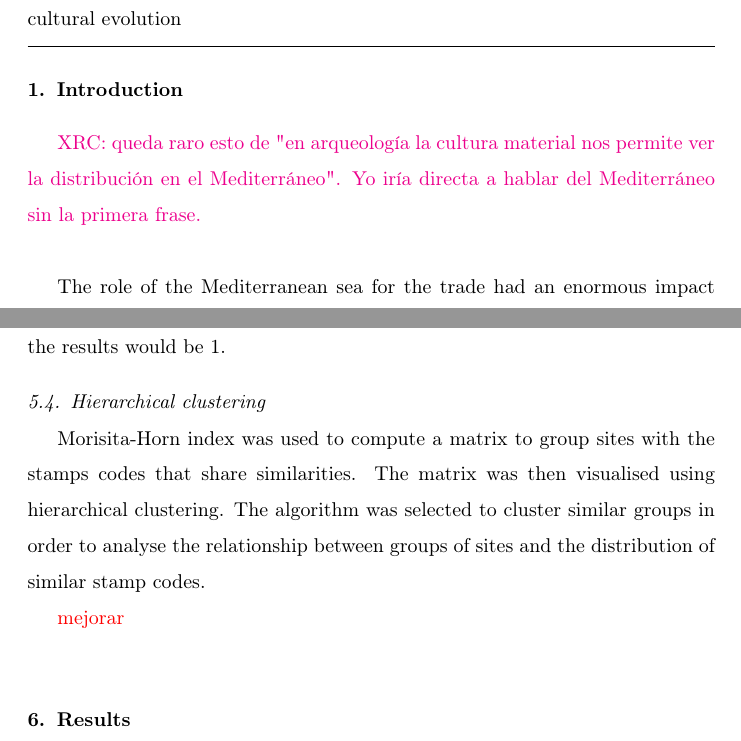
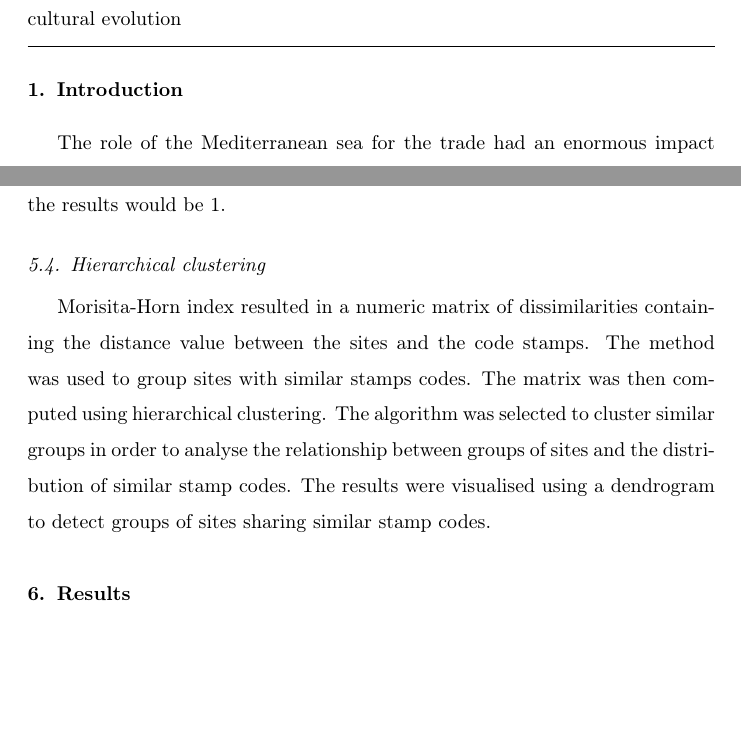
Before and after one commit to Mcotsar/Edinburgh_research, a LaTeX paper (Paper/jaccardbaetica.tex): two parts of pages 2 and 15 of 29, joined at a grey line, cut so that both start at the same text, the shorter picture padded with empty space. Compiled offline with pdfLaTeX.

Commit message:
first draft

```diff
--- a/Paper/jaccardbaetica.tex
+++ b/Paper/jaccardbaetica.tex
@@ -55,19 +55,16 @@ The analysis explores how the quantitative approach provides a useful tool for t
 \section{Introduction}
 
 
-%primer párrafo más general---- especifico (¿dónde se ha aplicado?)
-\xavi{queda raro esto de "en arqueología la cultura material nos permite ver la distribución en el Mediterráneo". Yo iría directa a hablar del Mediterráneo sin la primera frase.}
+%\xavi{queda raro esto de "en arqueología la cultura material nos permite ver la distribución en el Mediterráneo". Yo iría directa a hablar del Mediterráneo sin la primera frase.}
 
-%spread of goods and ideas had a enormous impact during the Roman Empire. The progressive exploitation of communication networks allowed a major interaction between communities
-%This can be seen by the fact that material culture is found in different regions along the Mediterranean as a frequent indicator of trade exchange in the archaeological record.
 
 The role of the Mediterranean sea for the trade had an enormous impact during the Roman Empire. The spread of thousands of different goods along maritime shipping allowed a progressive exploitation of communication networks and a major interaction between communities \citep{rodriguez_baetican_1998,
 temin_market_2001,
 bevan_mediterranean_2014}. The exchange of different products between regions can be seen in both archaeological and written records as a frequent indicator of Roman trade.
 
-
-
 %Material culture is one of the most frequent indicators of trade in the archaeological record. In archaeology, they allow us to highlight a part of the mechanism of production and distribution of goods along the Mediterranean \citep{bevan_mediterranean_2014}. Particularly, the spread of these factors had an important impact during the Roman Age, when the progressive exploitation of communication networks allowed a major interaction between communities \citep{orengo_seeds_2016}\xavi{aquí faltan citas de obras más generales; esto es un ejemplo pero muy específico no?}.
+%spread of goods and ideas had a enormous impact during the Roman Empire. The progressive exploitation of communication networks allowed a major interaction between communities
+%This can be seen by the fact that material culture is found in different regions along the Mediterranean as a frequent indicator of trade exchange in the archaeological record.
 
 Given this fact, an important mechanism of production control under the Roman government was created spreading by different areas attending to the richness of different places. Roman provinces such as \textit{Baetica} (currently Andalusia, south Spain) became important production centres of olive oil during the Roman Empire. Olive oil was considered the liquid gold since it was used in different aspect of daily life for cooking, hygiene or lighting  \citep{mattingly_d.j._oil_1988}. As a consequence, this product was distributed in a large number of amphorae along the provinces, mostly to supply the Roman Army and Italy \citep{blazquez_exportacion_1980}.
 
@@ -289,9 +284,8 @@ Considering our dataset as a non-uniform sample, this method provides a useful t
 
 \subsection{Hierarchical clustering}
 
-Morisita-Horn index was used to compute a matrix to group sites with the stamps codes that share similarities. The matrix was then visualised using hierarchical clustering. The algorithm was selected to cluster similar groups in order to analyse the relationship between groups of sites and the distribution of similar stamp codes.
+Morisita-Horn index resulted in a numeric matrix of dissimilarities containing the distance value between the sites and the code stamps. The method was used to group sites with similar stamps codes. The matrix was then computed using hierarchical clustering. The algorithm was selected to cluster similar groups in order to analyse the relationship between groups of sites and the distribution of similar stamp codes. The results were visualised using a dendrogram to detect groups of sites sharing similar stamp codes.
 
-\maria{mejorar}
 
 %\xavi{pero este es el único método que usas?}
 
```
Also changed, not shown: Paper/jaccardbaetica.tex (9 more changed lines), 3 other files.
